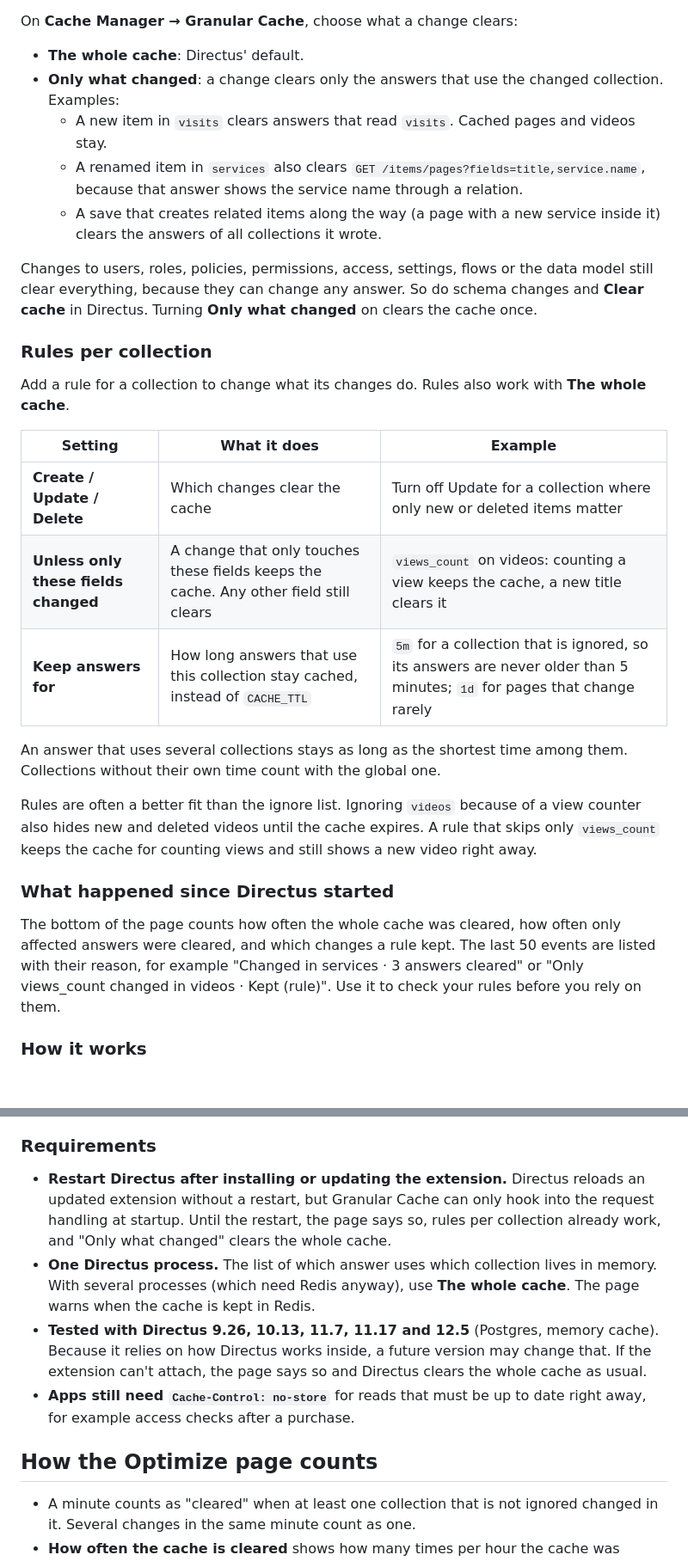
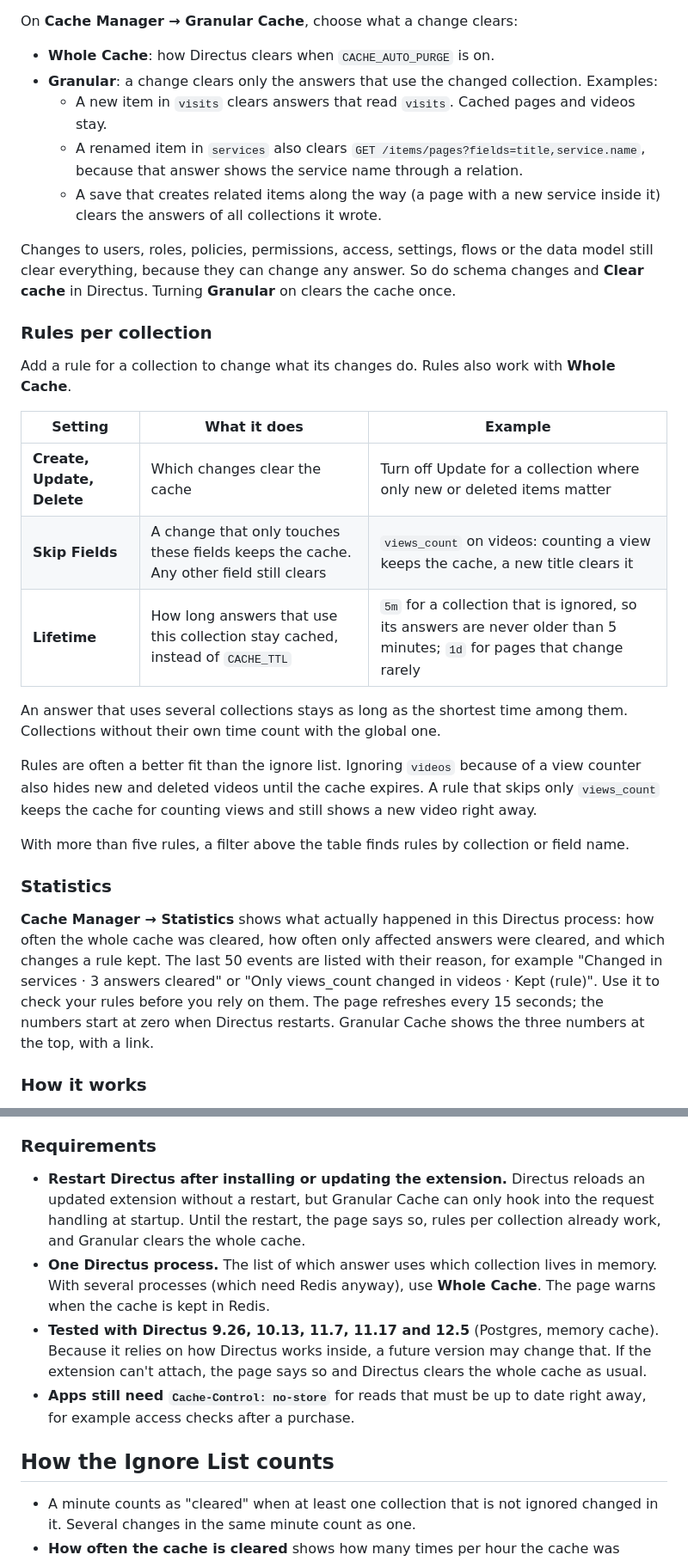
Before and after one commit to domdus/directus-extension-cache-manager, a Markdown page: README.md, 2 parts joined by grey strips. Shown at 86% size. Rendered like a GitHub page; blank space fills up the shorter version.

```diff
--- a/README.md
+++ b/README.md
@@ -87,31 +89,33 @@ A cached **answer** is one API response that Directus keeps, for example `GET /i
 
 On **Cache Manager → Granular Cache**, choose what a change clears:
 
-- **The whole cache**: Directus' default.
-- **Only what changed**: a change clears only the answers that use the changed collection. Examples:
+- **Whole Cache**: how Directus clears when `CACHE_AUTO_PURGE` is on.
+- **Granular**: a change clears only the answers that use the changed collection. Examples:
   - A new item in `visits` clears answers that read `visits`. Cached pages and videos stay.
   - A renamed item in `services` also clears `GET /items/pages?fields=title,service.name`, because that answer shows the service name through a relation.
   - A save that creates related items along the way (a page with a new service inside it) clears the answers of all collections it wrote.
 
-Changes to users, roles, policies, permissions, access, settings, flows or the data model still clear everything, because they can change any answer. So do schema changes and **Clear cache** in Directus. Turning **Only what changed** on clears the cache once.
+Changes to users, roles, policies, permissions, access, settings, flows or the data model still clear everything, because they can change any answer. So do schema changes and **Clear cache** in Directus. Turning **Granular** on clears the cache once.
 
 ### Rules per collection
 
-Add a rule for a collection to change what its changes do. Rules also work with **The whole cache**.
+Add a rule for a collection to change what its changes do. Rules also work with **Whole Cache**.
 
 | Setting | What it does | Example |
 |---|---|---|
-| **Create / Update / Delete** | Which changes clear the cache | Turn off Update for a collection where only new or deleted items matter |
-| **Unless only these fields changed** | A change that only touches these fields keeps the cache. Any other field still clears | `views_count` on videos: counting a view keeps the cache, a new title clears it |
-| **Keep answers for** | How long answers that use this collection stay cached, instead of `CACHE_TTL` | `5m` for a collection that is ignored, so its answers are never older than 5 minutes; `1d` for pages that change rarely |
+| **Create, Update, Delete** | Which changes clear the cache | Turn off Update for a collection where only new or deleted items matter |
+| **Skip Fields** | A change that only touches these fields keeps the cache. Any other field still clears | `views_count` on videos: counting a view keeps the cache, a new title clears it |
+| **Lifetime** | How long answers that use this collection stay cached, instead of `CACHE_TTL` | `5m` for a collection that is ignored, so its answers are never older than 5 minutes; `1d` for pages that change rarely |
 
 An answer that uses several collections stays as long as the shortest time among them. Collections without their own time count with the global one.
 
 Rules are often a better fit than the ignore list. Ignoring `videos` because of a view counter also hides new and deleted videos until the cache expires. A rule that skips only `views_count` keeps the cache for counting views and still shows a new video right away.
 
-### What happened since Directus started
+With more than five rules, a filter above the table finds rules by collection or field name.
 
-The bottom of the page counts how often the whole cache was cleared, how often only affected answers were cleared, and which changes a rule kept. The last 50 events are listed with their reason, for example "Changed in services · 3 answers cleared" or "Only views_count changed in videos · Kept (rule)". Use it to check your rules before you rely on them.
+### Statistics
+
+**Cache Manager → Statistics** shows what actually happened in this Directus process: how often the whole cache was cleared, how often only affected answers were cleared, and which changes a rule kept. The last 50 events are listed with their reason, for example "Changed in services · 3 answers cleared" or "Only views_count changed in videos · Kept (rule)". Use it to check your rules before you rely on them. The page refreshes every 15 seconds; the numbers start at zero when Directus restarts. Granular Cache shows the three numbers at the top, with a link.
 
 ### How it works
 
@@ -125,12 +129,12 @@ An answer that was read just before a change but is stored just after it would b
 
 ### Requirements
 
-- **Restart Directus after installing or updating the extension.** Directus reloads an updated extension without a restart, but Granular Cache can only hook into the request handling at startup. Until the restart, the page says so, rules per collection already work, and "Only what changed" clears the whole cache.
-- **One Directus process.** The list of which answer uses which collection lives in memory. With several processes (which need Redis anyway), use **The whole cache**. The page warns when the cache is kept in Redis.
+- **Restart Directus after installing or updating the extension.** Directus reloads an updated extension without a restart, but Granular Cache can only hook into the request handling at startup. Until the restart, the page says so, rules per collection already work, and Granular clears the whole cache.
+- **One Directus process.** The list of which answer uses which collection lives in memory. With several processes (which need Redis anyway), use **Whole Cache**. The page warns when the cache is kept in Redis.
 - **Tested with Directus 9.26, 10.13, 11.7, 11.17 and 12.5** (Postgres, memory cache). Because it relies on how Directus works inside, a future version may change that. If the extension can't attach, the page says so and Directus clears the whole cache as usual.
 - **Apps still need `Cache-Control: no-store`** for reads that must be up to date right away, for example access checks after a purchase.
 
-## How the Optimize page counts
+## How the Ignore List counts
 
 - A minute counts as "cleared" when at least one collection that is not ignored changed in it. Several changes in the same minute count as one.
 - **How often the cache is cleared** shows how many times per hour the cache was cleared in the chosen period (several clears in the same minute count once). Lower is better.
```
Also changed, not shown: other parts of README.md (+22 -18 lines), docs/granular-cache.png, 17 other files.
